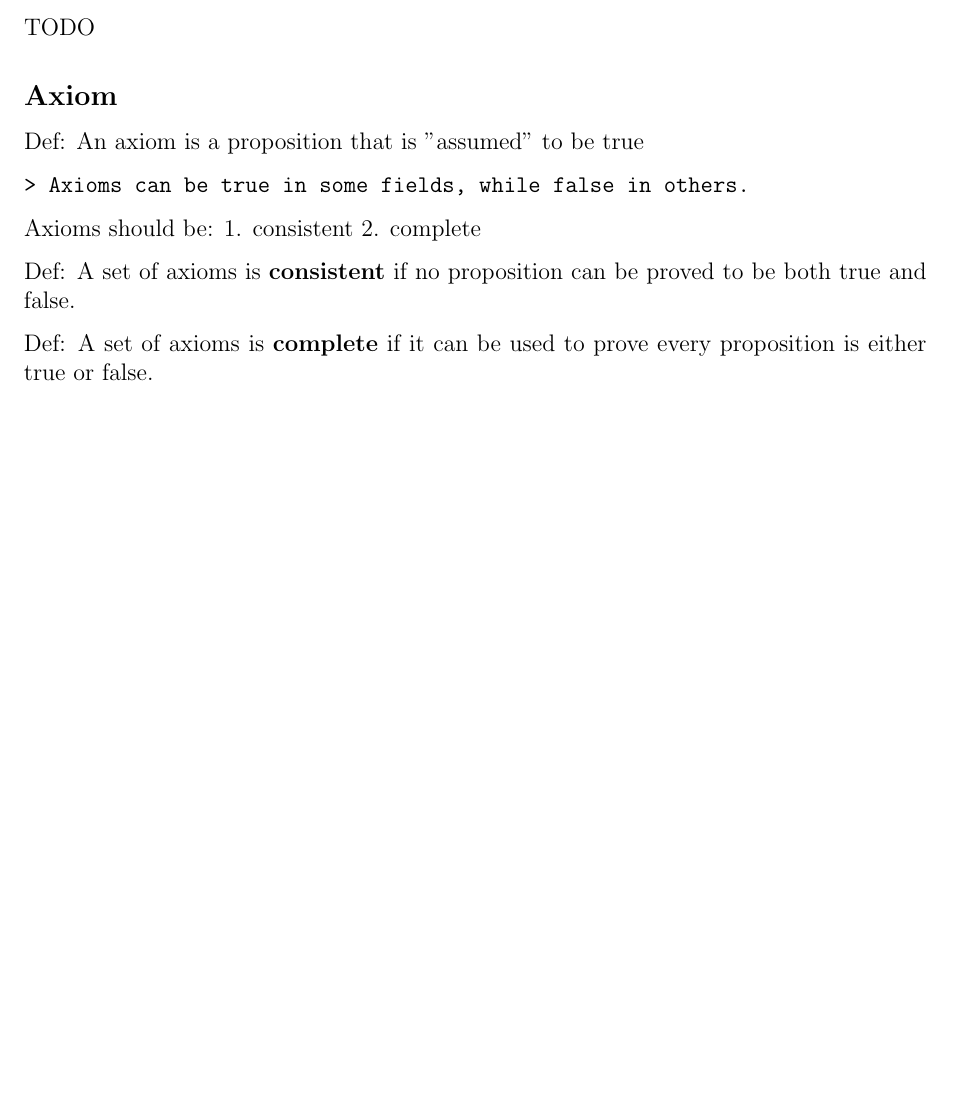
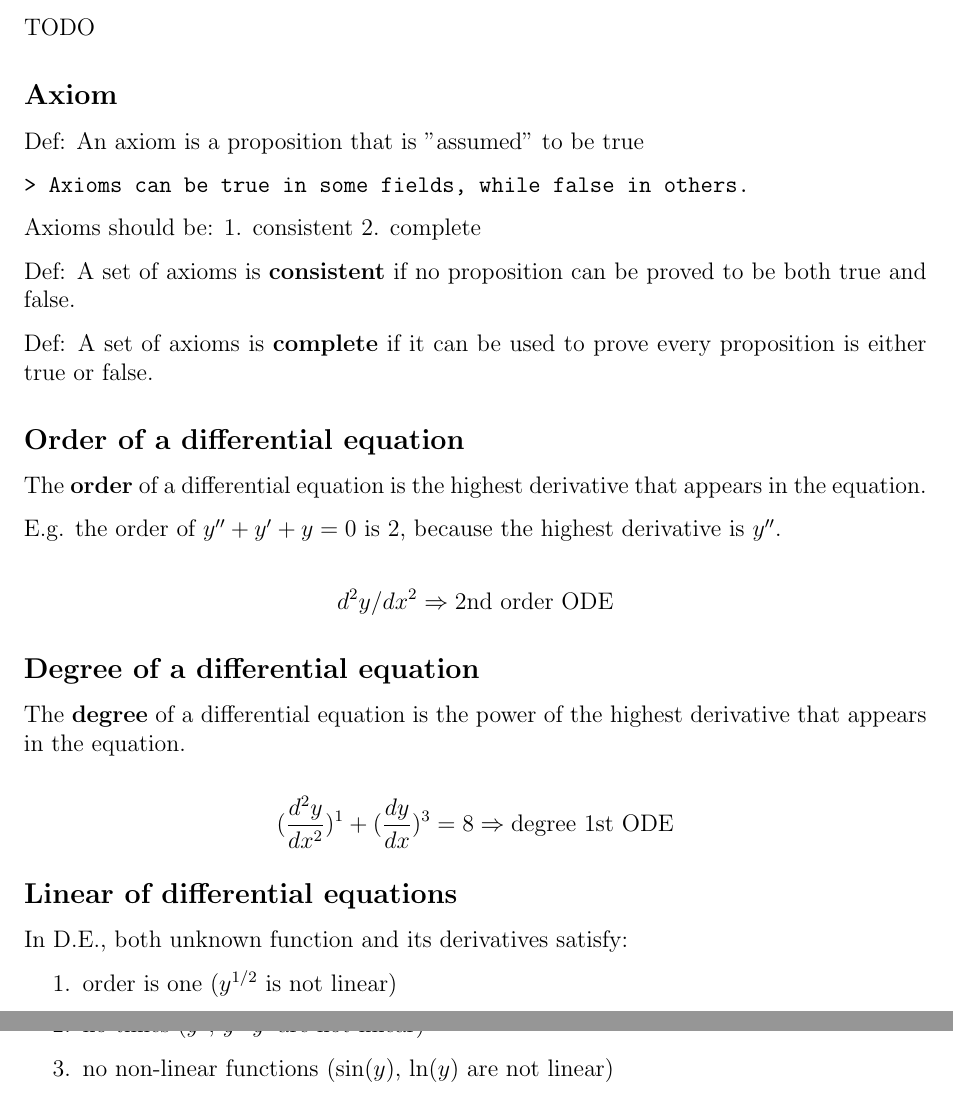
Before and after one commit to chengr4/math-collections, a LaTeX document (terms.tex): part of the page before the commit and two parts of pages 1 and 2 of 2 after it, the two joined at a grey line, cut so that both start at the same text, the shorter picture padded with empty space. Compiled offline with pdfLaTeX.

```diff
--- a/terms.tex
+++ b/terms.tex
@@ -34,5 +34,29 @@
 
 Def: A set of axioms is \textbf{complete} if it can be used to prove every proposition is either true or false.
 
+\subsection*{Order of a differential equation}
+
+The \textbf{order} of a differential equation is the highest derivative that appears in the equation.
+
+E.g. the order of $y'' + y' + y = 0$ is 2, because the highest derivative is $y''$.
+
+\[d^2y/dx^2 \Rightarrow \text{2nd order ODE}\]
+
+\subsection*{Degree of a differential equation}
+
+The \textbf{degree} of a differential equation is the power of the highest derivative that appears in the equation.
+
+\[(\frac{d^2y}{dx^2})^1 + (\frac{dy}{dx})^3 = 8 \Rightarrow \text{degree 1st ODE}\]
+
+
+\subsection*{Linear of differential equations}
+
+In D.E., both unknown function and its derivatives satisfy:
+
+\begin{enumerate}
+    \item order is one ($y^{1/2}$ is not linear)
+    \item no times ($y^2$, $y \cdot y'$ are not linear)
+    \item no non-linear functions ($\sin(y)$, $\ln(y)$ are not linear)
+\end{enumerate}
 
 \end{document}
```
Also changed, not shown: README.md, engineering/README.md (added), terms.pdf, 1 other file.
